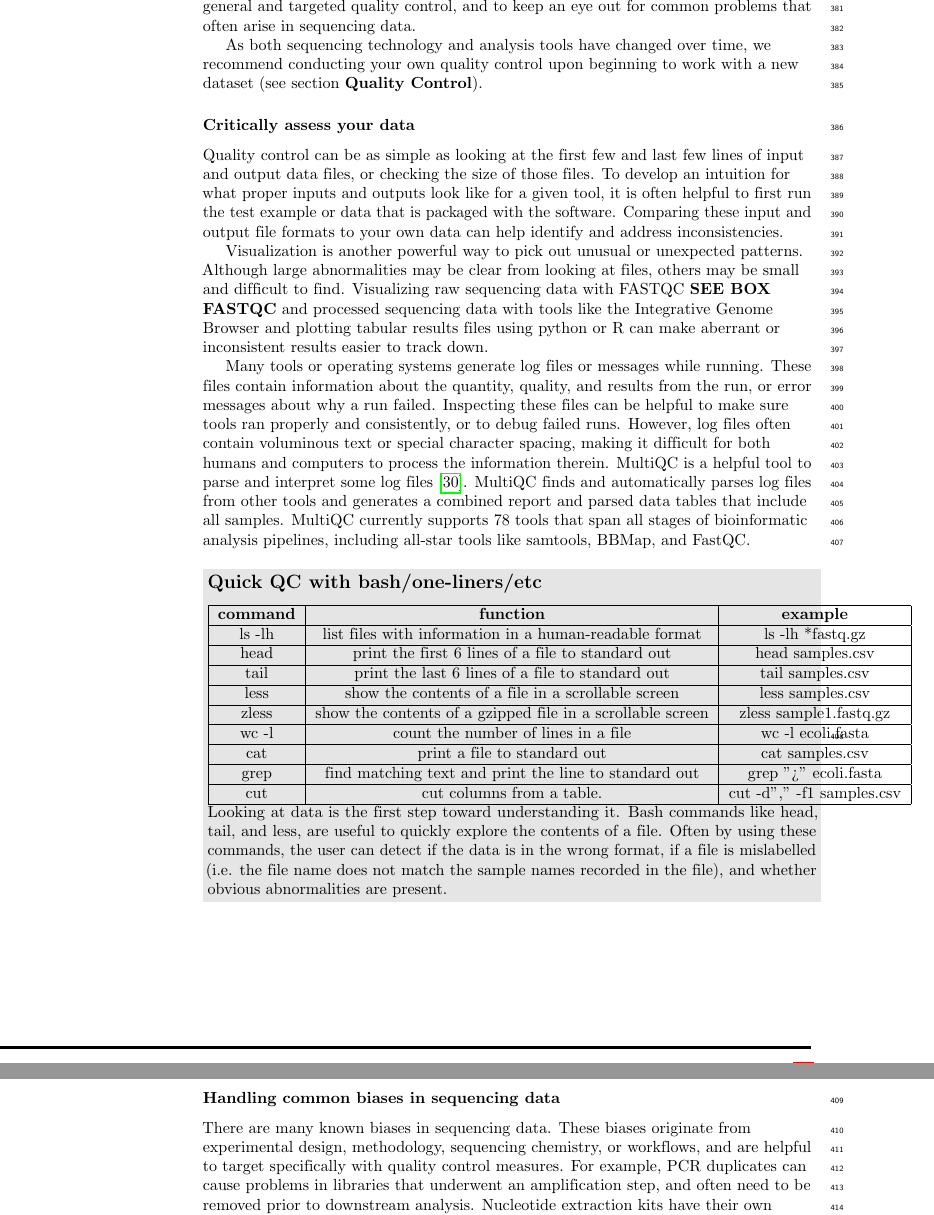
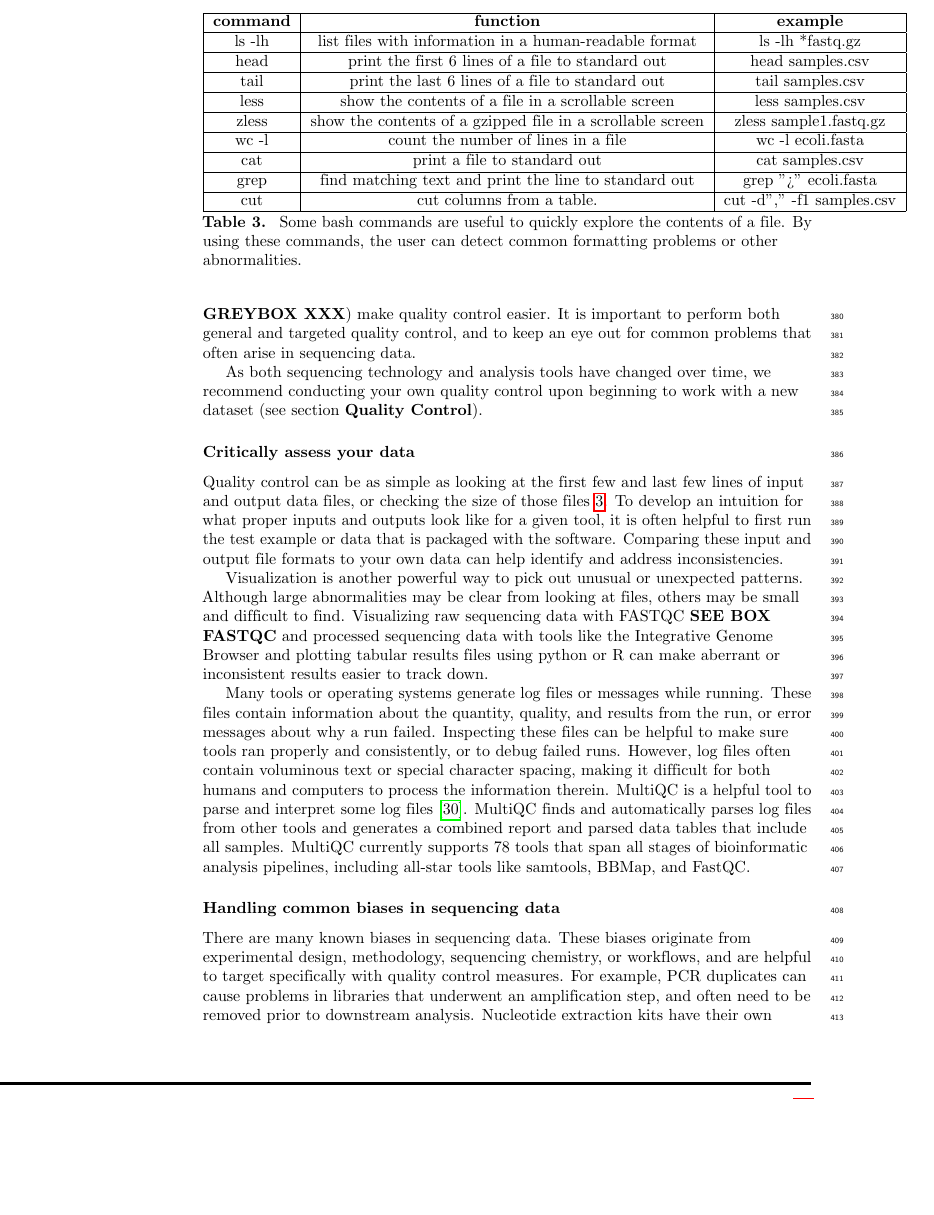
Before and after one commit to bluegenes/2020-latex-gep, a LaTeX document (sequencing_roadmap.tex): two parts of pages 11 and 12 of 17 before the commit and part of page 11 of 17 after it, the two joined at a grey line, cut so that both start at the same text, the shorter picture padded with empty space. Compiled offline with pdfLaTeX.

Commit message:
tab3 caption and ref

```diff
--- a/sequencing_roadmap.tex
+++ b/sequencing_roadmap.tex
@@ -723,7 +723,7 @@ As both sequencing technology and analysis tools have changed over time, we reco
 
 \subsubsection*{Critically assess your data}
 %\textbf{Look at your data}
-Quality control can be as simple as looking at the first few and last few lines of input and output data files, or checking the size of those files.
+Quality control can be as simple as looking at the first few and last few lines of input and output data files, or checking the size of those files {\ref{tab:bash_commands}}.
 To develop an intuition for what proper inputs and outputs look like for a given tool, it is often helpful to first run the test example or data that is packaged with the software.
 Comparing these input and output file formats to your own data can help identify and address inconsistencies.
 
@@ -739,8 +739,7 @@ MultiQC is a helpful tool to parse and interpret some log files \cite{ewels2016}
 MultiQC finds and automatically parses log files from other tools and generates a combined report and parsed data tables that include all samples.
 MultiQC currently supports 78 tools that span all stages of bioinformatic analysis pipelines, including all-star tools like samtools, BBMap, and FastQC.
 
-\begin{greybox}{\subsection*{Quick QC with bash/one-liners/etc}
-
+\begin{table}
 \begin{tabular}{|c|c|c|}
 \hline
 \textbf{command} & \textbf{function} & \textbf{example} \\
@@ -764,11 +763,8 @@ grep & find matching text and print the line to standard out & grep ">" ecoli.fa
 cut & cut columns from a table. & cut -d"," -f1 samples.csv \\
 \hline
 \end{tabular}
-
-Looking at data is the first step toward understanding it.
-Bash commands like head, tail, and less, are useful to quickly explore the contents of a file.
-Often by using these commands, the user can detect if the data is in the wrong format, if a file is mislabelled (i.e. the file name does not match the sample names recorded in the file), and whether obvious abnormalities are present. }
-\end{greybox}
+\caption{\label{tab:bash_commands} Some bash commands are useful to quickly explore the contents of a file. By using these commands, the user can detect common formatting problems or other abnormalities.}
+\end{table}
 
 
 \begin{figure}[]
```
